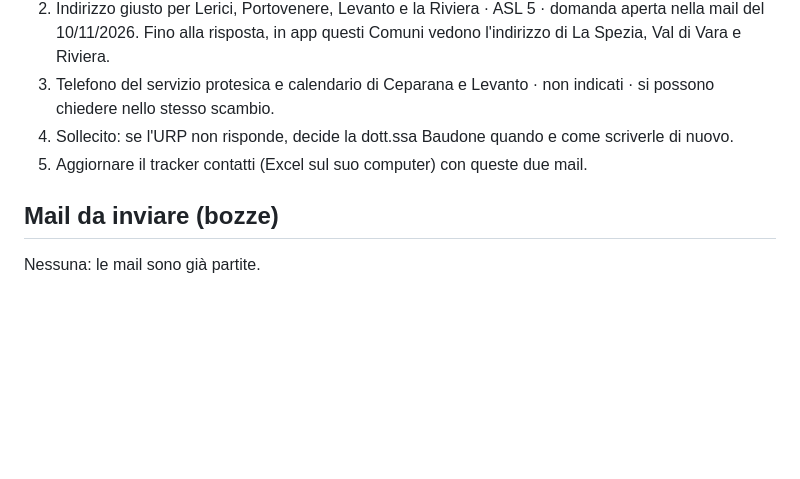
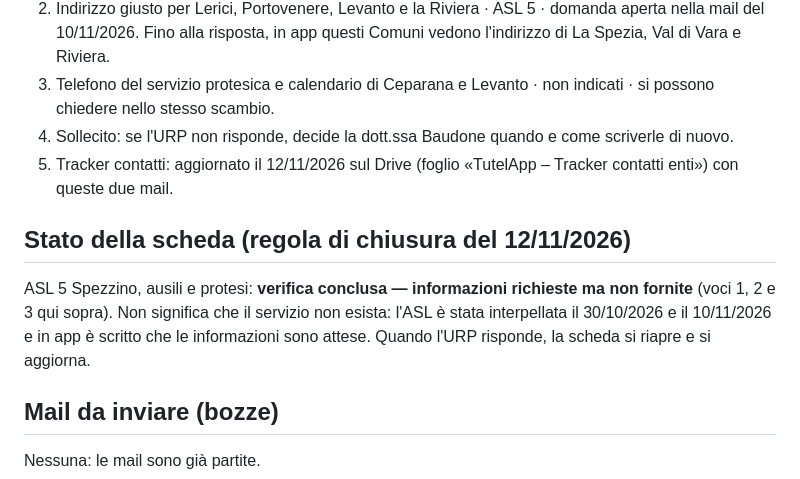
Before and after one commit to appleila12-ai/demo-comuni-ok, a Markdown page: docs/registro/2026-11-12-claude-liguria-asl5-urp-ausili.md, the part around the change. GitHub-like rendering; blank space fills up the shorter version.

Commit message:
Registro ASL 5: stato scheda 'verifica conclusa, informazioni attese' e tracker aggiornato
Co-Authored-By: Claude Sonnet 5.5 <noreply@anthropic.com>
Claude-Session: https://claude.ai/code/session_01P6TpkXR1YVFZJGg6fMrgKq

```diff
--- a/docs/registro/2026-11-12-claude-liguria-asl5-urp-ausili.md
+++ b/docs/registro/2026-11-12-claude-liguria-asl5-urp-ausili.md
@@ -58,7 +58,11 @@ Seconda mail, inviata il 10/11/2026 nella stessa conversazione: ringraziamento;
 2. Indirizzo giusto per Lerici, Portovenere, Levanto e la Riviera · ASL 5 · domanda aperta nella mail del 10/11/2026. Fino alla risposta, in app questi Comuni vedono l'indirizzo di La Spezia, Val di Vara e Riviera.
 3. Telefono del servizio protesica e calendario di Ceparana e Levanto · non indicati · si possono chiedere nello stesso scambio.
 4. Sollecito: se l'URP non risponde, decide la dott.ssa Baudone quando e come scriverle di nuovo.
-5. Aggiornare il tracker contatti (Excel sul suo computer) con queste due mail.
+5. Tracker contatti: aggiornato il 12/11/2026 sul Drive (foglio «TutelApp – Tracker contatti enti») con queste due mail.
+
+## Stato della scheda (regola di chiusura del 12/11/2026)
+
+ASL 5 Spezzino, ausili e protesi: **verifica conclusa — informazioni richieste ma non fornite** (voci 1, 2 e 3 qui sopra). Non significa che il servizio non esista: l'ASL è stata interpellata il 30/10/2026 e il 10/11/2026 e in app è scritto che le informazioni sono attese. Quando l'URP risponde, la scheda si riapre e si aggiorna.
 
 ## Mail da inviare (bozze)
 
```
